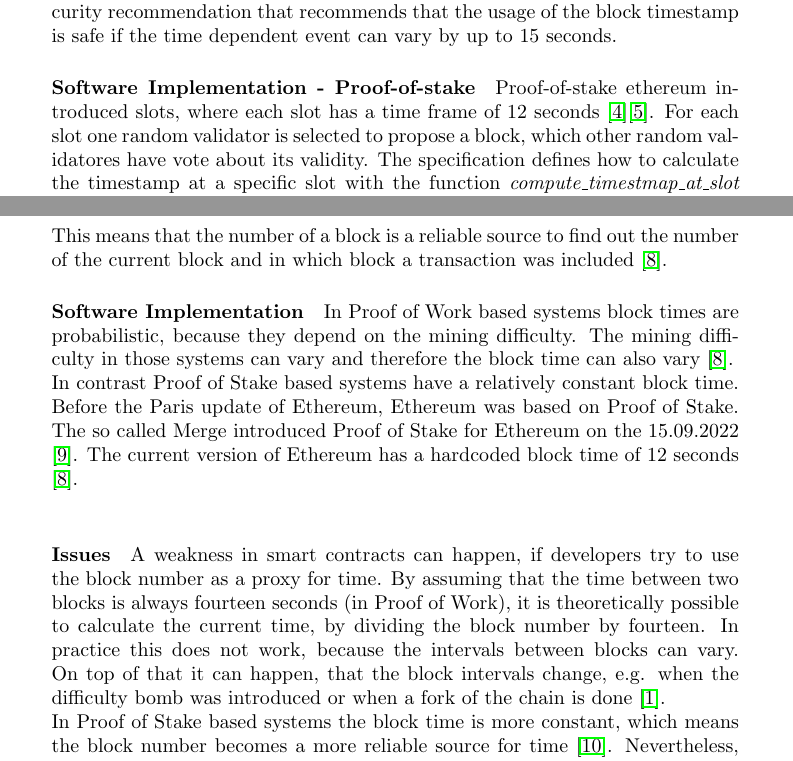
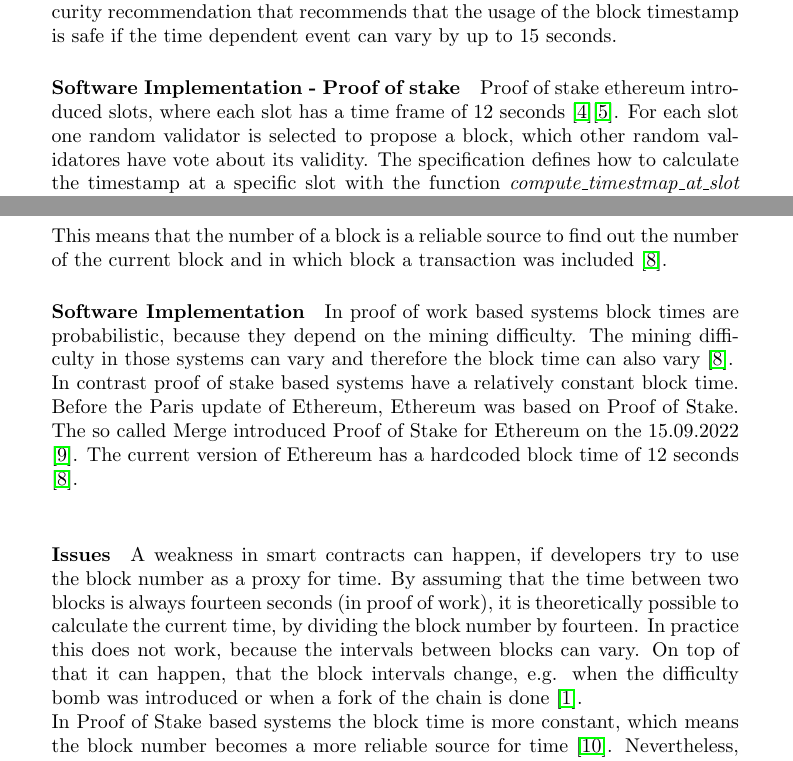
Before and after one commit to Yleisnero/swc116-bvaapft, a LaTeX document (report/paper.tex, which reads report/chapters/block_number.tex, report/chapters/block_timestamp.tex): two parts of pages 2 and 4 of 11, joined at a grey line, cut so that both start at the same text. Compiled offline with pdfLaTeX.

Commit message:
Correct spelling of proof of work / proof of stake

```diff
--- a/report/chapters/block_number.tex
+++ b/report/chapters/block_number.tex
@@ -12,15 +12,15 @@ This means that the number of a block is a reliable source to find out
 the number of the current block and in which block a transaction was included \cite{eth_blocks}.
 
 \paragraph{Software Implementation}
-In Proof of Work based systems block times are probabilistic, because they depend on the mining difficulty.
+In proof of work based systems block times are probabilistic, because they depend on the mining difficulty.
 The mining difficulty in those systems can vary and therefore the block time can also vary \cite{eth_blocks}. \newline
-In contrast Proof of Stake based systems have a relatively constant block time.
+In contrast proof of stake based systems have a relatively constant block time.
 Before the Paris update of Ethereum, Ethereum was based on Proof of Stake. The so called Merge introduced Proof of Stake for Ethereum
 on the 15.09.2022 \cite{eth_history}. The current version of Ethereum has a hardcoded block time of 12 seconds \cite{eth_blocks}. \newline
 
 \paragraph{Issues}
 A weakness in smart contracts can happen, if developers try to use the block number as a proxy for time.
-By assuming that the time between two blocks is always fourteen seconds (in Proof of Work), it is theoretically possible to
+By assuming that the time between two blocks is always fourteen seconds (in proof of work), it is theoretically possible to
 calculate the current time, by dividing the block number by fourteen. In practice this does not work,
 because the intervals between blocks can vary. On top of that it can happen, that the
 block intervals change, e.g. when the difficulty bomb was introduced or when a fork of the chain is done \cite{swc116}. \newline
--- a/report/chapters/block_timestamp.tex
+++ b/report/chapters/block_timestamp.tex
@@ -21,8 +21,8 @@ and change it up to plus 15 seconds. This client behaviour let to the
 usage of the block timestamp is safe if the time dependent event can vary by up
 to 15 seconds.
 
-\paragraph{Software Implementation - Proof-of-stake}
-Proof-of-stake ethereum introduced slots, where each slot has a time frame of
+\paragraph{Software Implementation - Proof of stake}
+Proof of stake ethereum introduced slots, where each slot has a time frame of
 12 seconds \cite{seconds-per-slot-mainnet}\cite{seconds-per-slot-mainnet-doc}.
 For each slot one random validator is selected to propose a block, which other
 random validatores have vote about its validity. The specification defines
```
Also changed, not shown: report/chapters/block_timestamp.tex (2 more changed lines).
